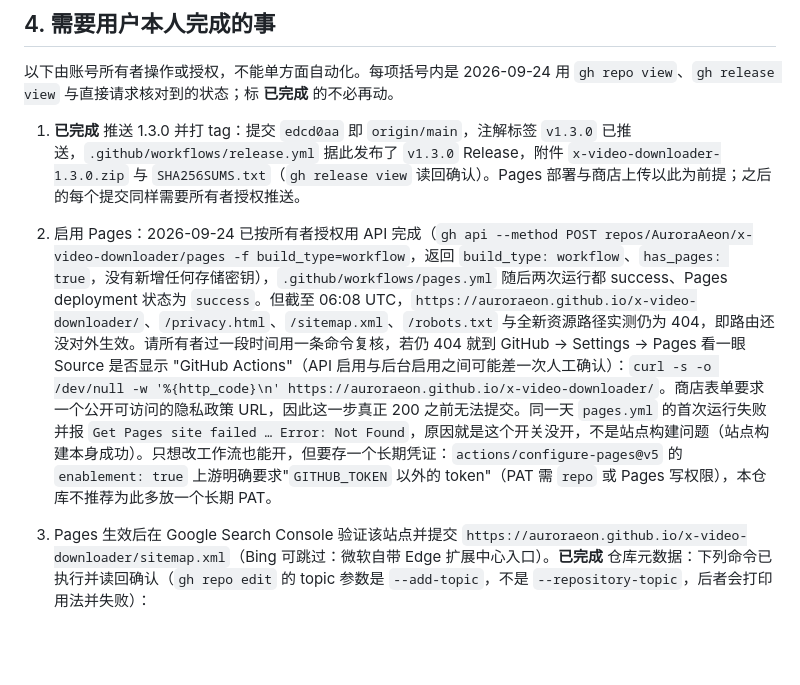
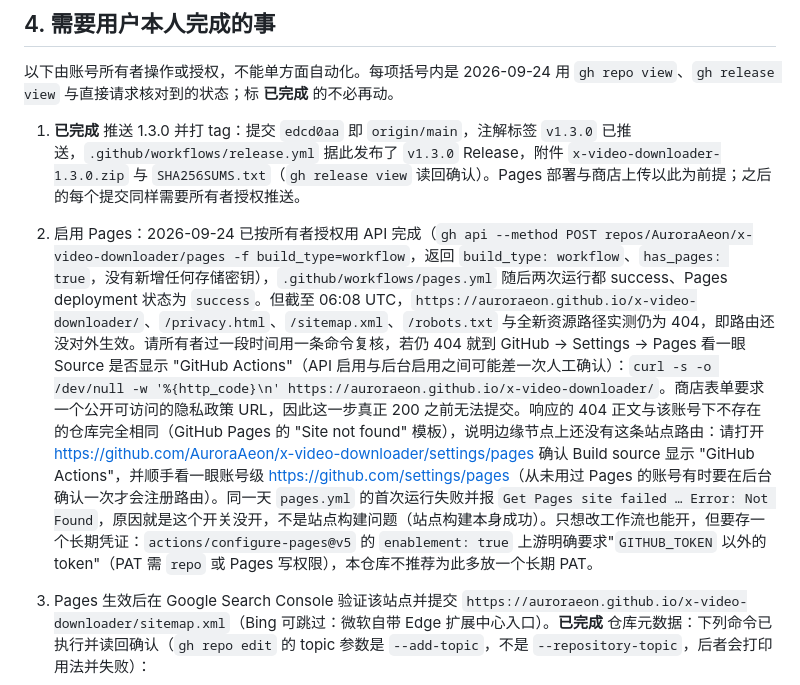
Before and after one commit to AuroraAeon/x-video-downloader, a Markdown page: docs/distribution.md, the part around the change. Rendered like a GitHub page; blank space fills up the shorter version.

Commit message:
Name the Pages failure precisely in the distribution runbook
The 404 body is GitHub's "Site not found" template, identical to a repository
that does not exist under this account, so the edge has no route for the site
at all. That is a different diagnosis than a stale cache or a broken build, and
the owner-facing step now says which two settings screens to look at.

````diff
--- a/docs/distribution.md
+++ b/docs/distribution.md
@@ -94,7 +94,7 @@
 以下由账号所有者操作或授权，不能单方面自动化。每项括号内是 2026-09-24 用 `gh repo view`、`gh release view` 与直接请求核对到的状态；标 **已完成** 的不必再动。
 
 1. **已完成** 推送 1.3.0 并打 tag：提交 `edcd0aa` 即 `origin/main`，注解标签 `v1.3.0` 已推送，`.github/workflows/release.yml` 据此发布了 `v1.3.0` Release，附件 `x-video-downloader-1.3.0.zip` 与 `SHA256SUMS.txt`（`gh release view` 读回确认）。Pages 部署与商店上传以此为前提；之后的每个提交同样需要所有者授权推送。
-2. 启用 Pages：2026-09-24 已按所有者授权用 API 完成（`gh api --method POST repos/AuroraAeon/x-video-downloader/pages -f build_type=workflow`，返回 `build_type: workflow`、`has_pages: true`，没有新增任何存储密钥），`.github/workflows/pages.yml` 随后两次运行都 success、Pages deployment 状态为 `success`。但截至 06:08 UTC，`https://auroraeon.github.io/x-video-downloader/`、`/privacy.html`、`/sitemap.xml`、`/robots.txt` 与全新资源路径实测仍为 404，即路由还没对外生效。请所有者过一段时间用一条命令复核，若仍 404 就到 GitHub → Settings → Pages 看一眼 Source 是否显示 "GitHub Actions"（API 启用与后台启用之间可能差一次人工确认）：`curl -s -o /dev/null -w '%{http_code}\n' https://auroraeon.github.io/x-video-downloader/`。商店表单要求一个公开可访问的隐私政策 URL，因此这一步真正 200 之前无法提交。同一天 `pages.yml` 的首次运行失败并报 `Get Pages site failed … Error: Not Found`，原因就是这个开关没开，不是站点构建问题（站点构建本身成功）。只想改工作流也能开，但要存一个长期凭证：`actions/configure-pages@v5` 的 `enablement: true` 上游明确要求"`GITHUB_TOKEN` 以外的 token"（PAT 需 `repo` 或 Pages 写权限），本仓库不推荐为此多放一个长期 PAT。
+2. 启用 Pages：2026-09-24 已按所有者授权用 API 完成（`gh api --method POST repos/AuroraAeon/x-video-downloader/pages -f build_type=workflow`，返回 `build_type: workflow`、`has_pages: true`，没有新增任何存储密钥），`.github/workflows/pages.yml` 随后两次运行都 success、Pages deployment 状态为 `success`。但截至 06:08 UTC，`https://auroraeon.github.io/x-video-downloader/`、`/privacy.html`、`/sitemap.xml`、`/robots.txt` 与全新资源路径实测仍为 404，即路由还没对外生效。请所有者过一段时间用一条命令复核，若仍 404 就到 GitHub → Settings → Pages 看一眼 Source 是否显示 "GitHub Actions"（API 启用与后台启用之间可能差一次人工确认）：`curl -s -o /dev/null -w '%{http_code}\n' https://auroraeon.github.io/x-video-downloader/`。商店表单要求一个公开可访问的隐私政策 URL，因此这一步真正 200 之前无法提交。响应的 404 正文与该账号下不存在的仓库完全相同（GitHub Pages 的 "Site not found" 模板），说明边缘节点上还没有这条站点路由：请打开 <https://github.com/AuroraAeon/x-video-downloader/settings/pages> 确认 Build source 显示 "GitHub Actions"，并顺手看一眼账号级 <https://github.com/settings/pages>（从未用过 Pages 的账号有时要在后台确认一次才会注册路由）。同一天 `pages.yml` 的首次运行失败并报 `Get Pages site failed … Error: Not Found`，原因就是这个开关没开，不是站点构建问题（站点构建本身成功）。只想改工作流也能开，但要存一个长期凭证：`actions/configure-pages@v5` 的 `enablement: true` 上游明确要求"`GITHUB_TOKEN` 以外的 token"（PAT 需 `repo` 或 Pages 写权限），本仓库不推荐为此多放一个长期 PAT。
 3. Pages 生效后在 Google Search Console 验证该站点并提交 `https://auroraeon.github.io/x-video-downloader/sitemap.xml`（Bing 可跳过：微软自带 Edge 扩展中心入口）。**已完成** 仓库元数据：下列命令已执行并读回确认（`gh repo edit` 的 topic 参数是 `--add-topic`，不是 `--repository-topic`，后者会打印用法并失败）：
 
    ```sh
````
